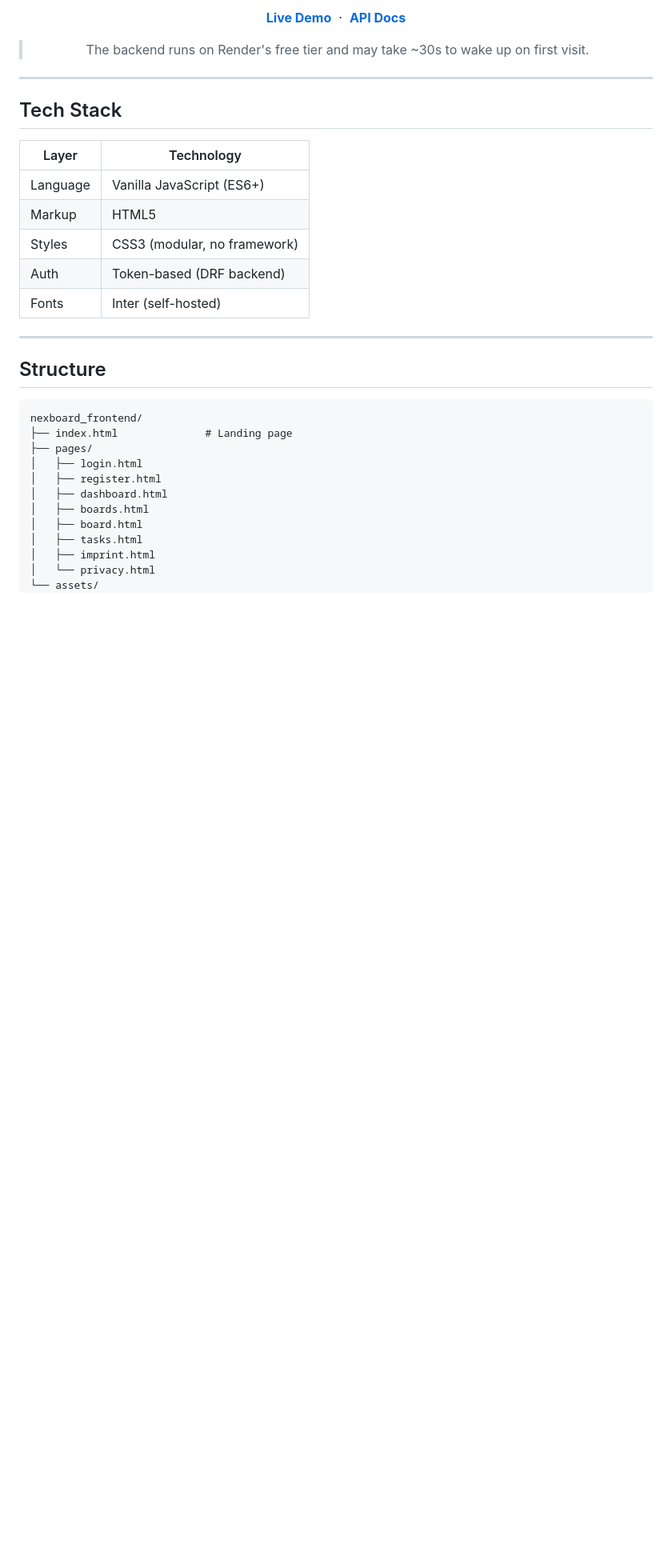
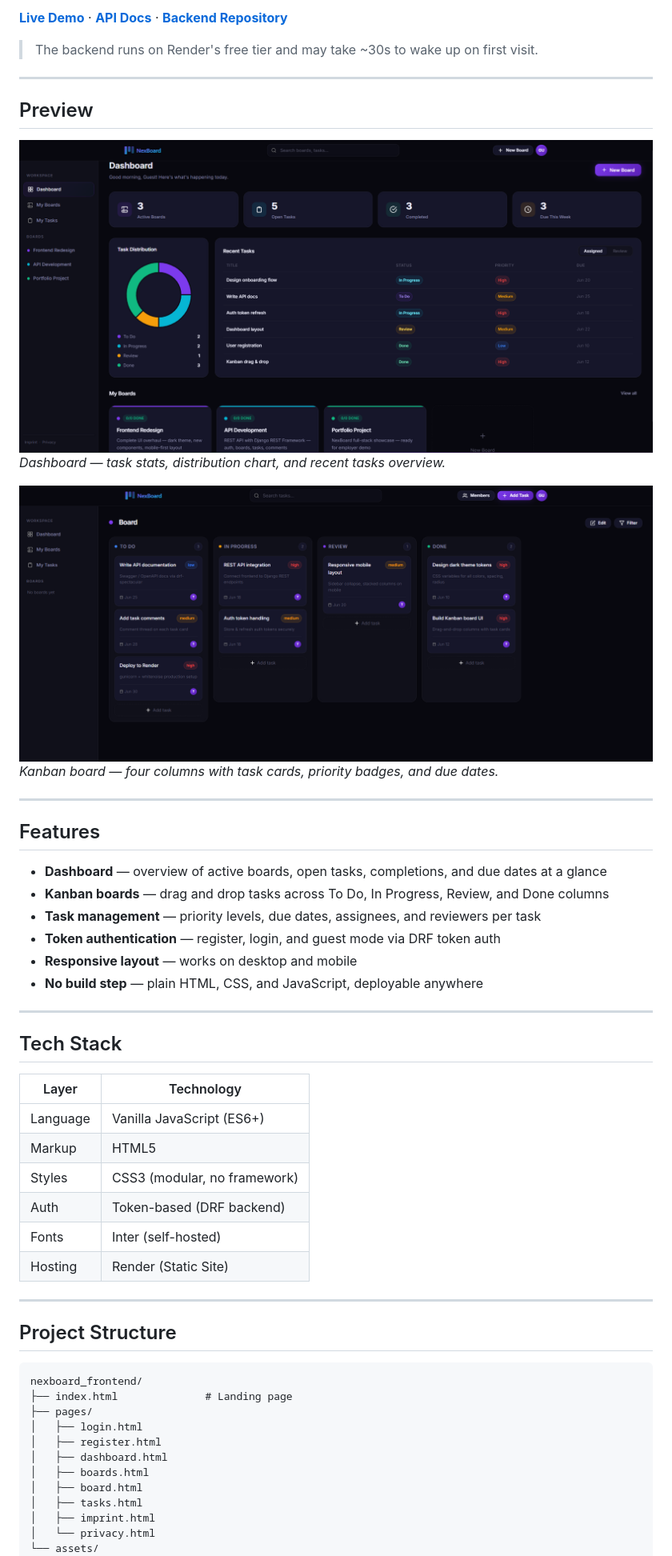
Before and after one commit to TakouaJelassi/Nexboard_Frontend, a Markdown page: README.md, the part around one of its changes. Shown at 80% size. Drawn GitHub-style; pictures changed too: assets/img/board-preview.png (added), assets/img/dashboard-preview-dark.png (added); blank space fills up the shorter version.

Commit message:
README.md with screenshots

````diff
--- a/README.md
+++ b/README.md
@@ -8,25 +9,45 @@ The frontend for NexBoard — a full-stack Kanban board application.
 
-**[Live Demo](https://nexboard-frontend.onrender.com)** &nbsp;·&nbsp; **[API Docs](https://nexboard-backend-ld7s.onrender.com/api/docs/)**
+**[Live Demo](https://nexboard-frontend.onrender.com)** · **[API Docs](https://nexboard-backend-ld7s.onrender.com/api/docs/)** · **[Backend Repository](https://github.com/TakouaJelassi/Nexboard_Backend)**
 
 > The backend runs on Render's free tier and may take ~30s to wake up on first visit.
 
-</div>
+---
+
+## Preview
+
+![NexBoard Dashboard](assets/img/dashboard-preview-dark.png)
+*Dashboard — task stats, distribution chart, and recent tasks overview.*
+
+![NexBoard Board](assets/img/board-preview.png)
+*Kanban board — four columns with task cards, priority badges, and due dates.*
+
+---
+
+## Features
+
+- **Dashboard** — overview of active boards, open tasks, completions, and due dates at a glance
+- **Kanban boards** — drag and drop tasks across To Do, In Progress, Review, and Done columns
+- **Task management** — priority levels, due dates, assignees, and reviewers per task
+- **Token authentication** — register, login, and guest mode via DRF token auth
+- **Responsive layout** — works on desktop and mobile
+- **No build step** — plain HTML, CSS, and JavaScript, deployable anywhere
 
 ---
 
 ## Tech Stack
 
-| Layer    | Technology                  |
-|----------|-----------------------------|
-| Language | Vanilla JavaScript (ES6+)   |
-| Markup   | HTML5                       |
-| Styles   | CSS3 (modular, no framework)|
-| Auth     | Token-based (DRF backend)   |
-| Fonts    | Inter (self-hosted)         |
+| Layer    | Technology                   |
+| -------- | ---------------------------- |
+| Language | Vanilla JavaScript (ES6+)    |
+| Markup   | HTML5                        |
+| Styles   | CSS3 (modular, no framework) |
+| Auth     | Token-based (DRF backend)    |
+| Fonts    | Inter (self-hosted)          |
+| Hosting  | Render (Static Site)         |
 
 ---
 
-## Structure
+## Project Structure
 
 ```
 nexboard_frontend/
````
Also changed, not shown: other parts of README.md (+17 -11 lines), assets/img/dashboard-preview.png (added).
